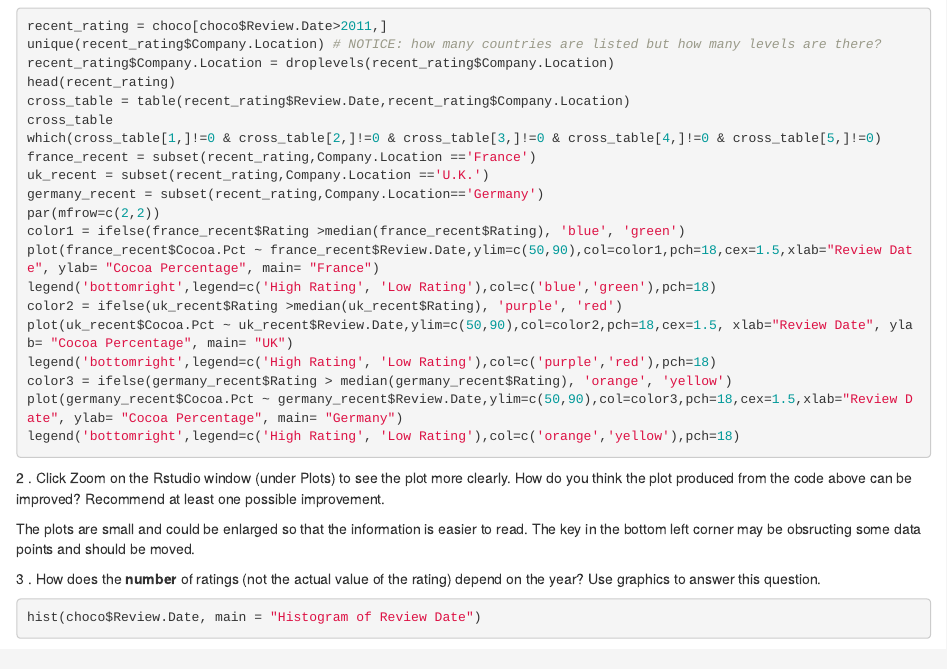
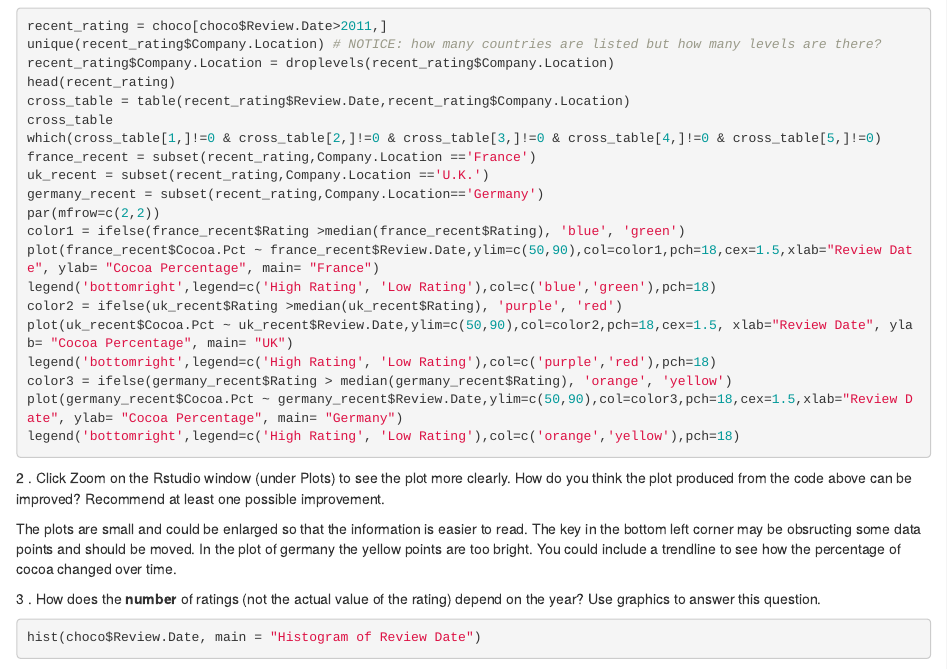
Before and after one commit to mblount2/ds202_lab2, an R Markdown document (team.Rmd): the page in a window 1100 px wide, from 2100 px down. Rendered offline with R 4.5, knitr and Pandoc, with nearby package versions; some code elsewhere in the file could not run offline.

Commit message:
added changes to question 2

````diff
--- a/team.Rmd
+++ b/team.Rmd
@@ -120,9 +120,10 @@ plot(germany_recent$Cocoa.Pct ~ germany_recent$Review.Date,ylim=c(50,90),col=col
 legend('bottomright',legend=c('High Rating', 'Low Rating'),col=c('orange','yellow'),pch=18)
 ```
 
+
 2 \. Click Zoom on the Rstudio window (under Plots) to see the plot more clearly. How do you think the plot produced from the code above can be improved? Recommend at least one possible improvement.
 
-The plots are small and could be enlarged so that the information is easier to read. The key in the bottom left corner may be obsructing some data points and should be moved.
+The plots are small and could be enlarged so that the information is easier to read. The key in the bottom left corner may be obsructing some data points and should be moved. In the plot of germany the yellow points are too bright. You could include a trendline to see how the percentage of cocoa changed over time.
 
 
 3 \. How does the **number** of ratings (not the actual value of the rating) depend on the year? Use graphics to answer this question.
````
